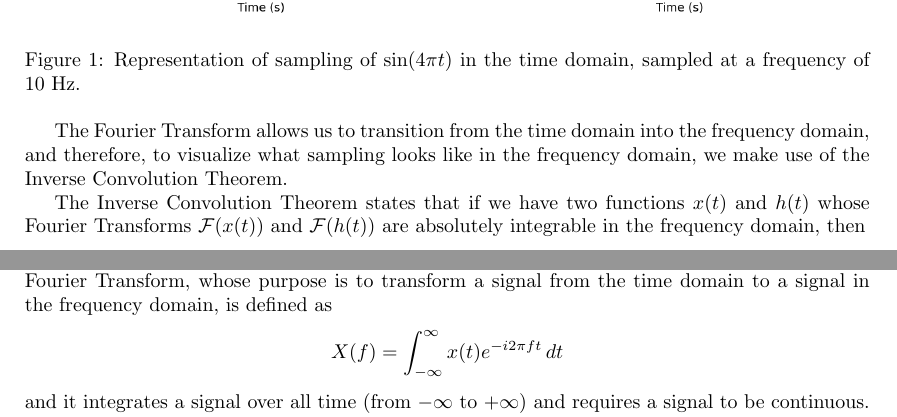
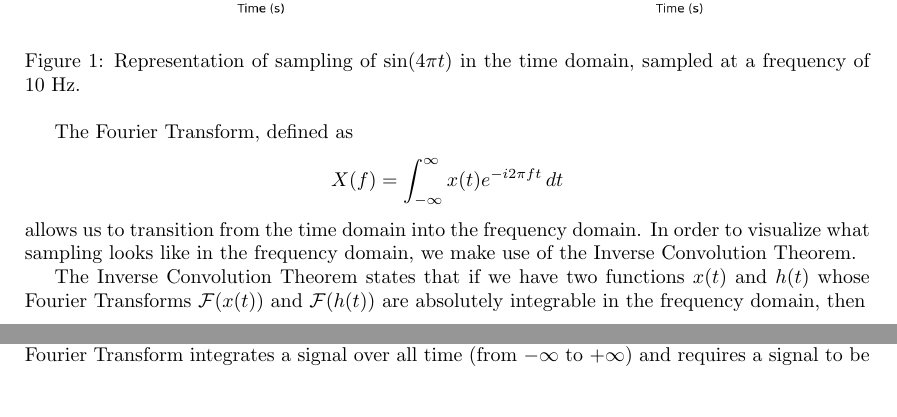
Before and after one commit to margheritatonon/approximation-II-assignment, a LaTeX problem sheet (approximation_assignment.tex): two parts of pages 2 and 3 of 4, joined at a grey line, cut so that both start at the same text, the shorter picture padded with empty space. Compiled offline with pdfLaTeX.

Commit message:
moved around the definition of fourier transform

```diff
--- a/approximation_assignment.tex
+++ b/approximation_assignment.tex
@@ -78,7 +78,13 @@ In the time domain, a sampled signal looks like discrete spikes (Figure 1).
     \caption{Representation of sampling of $\sin(4\pi t)$ in the time domain, sampled at a frequency of 10 Hz.}
     \label{fig:grid}
 \end{figure}
-The Fourier Transform allows us to transition from the time domain into the frequency domain, and therefore, to visualize what sampling looks like in the frequency domain, we make use of the Inverse Convolution Theorem.
+The Fourier Transform, defined as
+\begin{center}
+    \begin{math}
+       X(f) = \displaystyle \int_{-\infty}^{\infty} x(t)e^{-i2\pi ft}\, dt
+    \end{math}
+\end{center}
+allows us to transition from the time domain into the frequency domain. In order to visualize what sampling looks like in the frequency domain, we make use of the Inverse Convolution Theorem.
 
 The Inverse Convolution Theorem states that if we have two functions $x(t)$ and $h(t)$ whose Fourier Transforms $\mathcal{F}(x(t))$ and $\mathcal{F}(h(t))$ are absolutely integrable in the frequency domain,
 then
@@ -182,13 +188,7 @@ and \verb|plot_two| to \verb|True| if they wish to just visualize the sampled po
 
 Thirdly, I create the \verb|sampled_fourier_transform| function, which takes as inputs the sampled amplitudes, the sampling frequency, and the number of times to repeat the spectrum ($k$),
 and performs the Fast Fourier Transform of the sampled amplitudes using the \verb|scipy| module [2].
-The Fourier Transform, whose purpose is to transform a signal from the time domain to a signal in the frequency domain, is defined as
-\begin{center}
-    \begin{math}
-       X(f) = \displaystyle \int_{-\infty}^{\infty} x(t)e^{-i2\pi ft}\, dt
-    \end{math}
-\end{center}
-and it integrates a signal over all time (from $-\infty$ to $+\infty$) and requires a signal to be continuous.
+The Fourier Transform integrates a signal over all time (from $-\infty$ to $+\infty$) and requires a signal to be continuous.
 However, in many practical situations, such as our current scenario, we work with finite and discrete signals.
 The Discrete Fourier Transform allows us to numerically compute the Fourier Transform for a finite time interval,
 and the Fast Fourier Transform is a way of computing the Discrete Fourier Transform.
```
Also changed, not shown: approximation_assignment.pdf, 7 other files.
